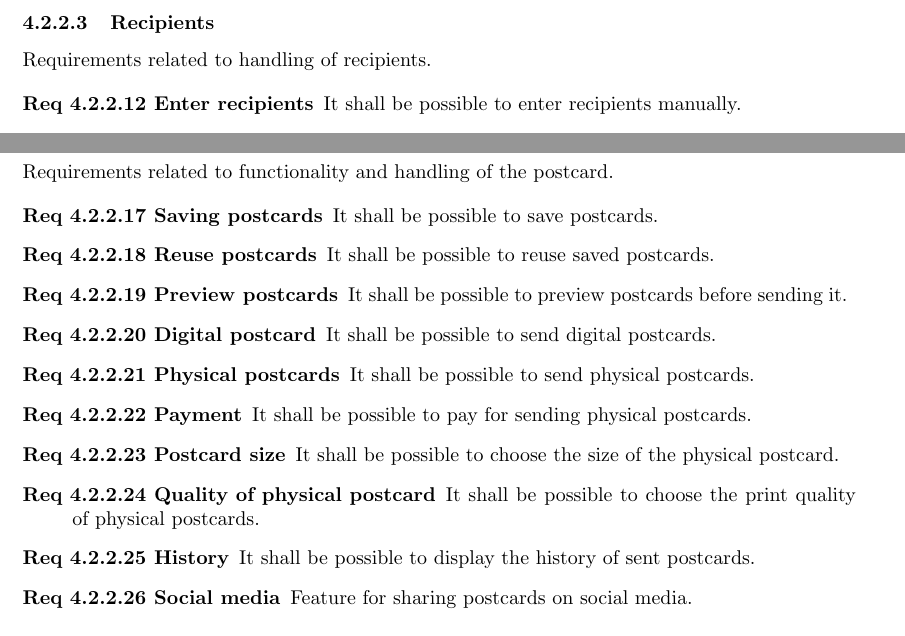
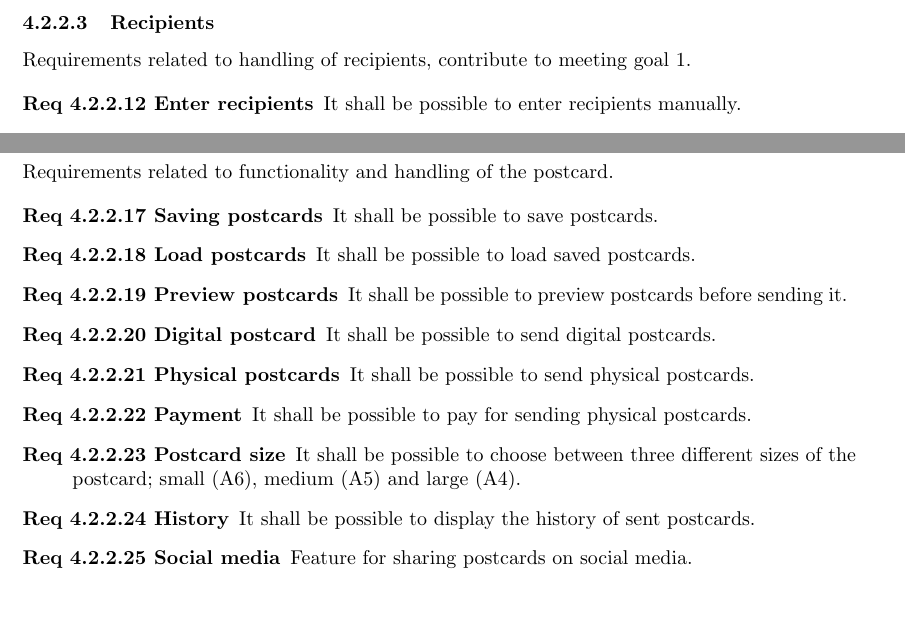
Before and after one commit to Mejvik/ETS170, a LaTeX document (System Requirements/sr.tex): two parts of page 9 of 19, joined at a grey line, cut so that both start at the same text, the shorter picture padded with empty space. Compiled offline with pdfLaTeX.

Commit message:
SR changes from IR

```diff
--- a/System Requirements/sr.tex
+++ b/System Requirements/sr.tex
@@ -389,7 +389,7 @@ Requirements related to greetings, all of them contribute to fulfil goal~\ref{go
 \end{description}
 
 \paragraph{Recipients}
-Requirements related to handling of recipients.
+Requirements related to handling of recipients, contribute to meeting goal~\ref{goal:simpl}.
 
 \stepcounter{product}
 \begin{description}
@@ -411,7 +411,7 @@ Requirements related to functionality and handling of the postcard.
 \begin{description}
 	\item [Req \thesubsubsection {.\theproduct} Saving postcards] It shall be possible to save postcards.
 	\stepcounter{product}
-	\item [Req \thesubsubsection {.\theproduct} Reuse postcards] It shall be possible to reuse saved postcards.
+	\item [Req \thesubsubsection {.\theproduct} Load postcards] It shall be possible to load saved postcards.
 	\stepcounter{product}
 
 	\item [Req \thesubsubsection {.\theproduct} Preview postcards] It shall be possible to preview postcards before sending it.
@@ -425,9 +425,7 @@ Requirements related to functionality and handling of the postcard.
 	\item [Req \thesubsubsection {.\theproduct} Payment] It shall be possible to pay for sending physical postcards.
 	\stepcounter{product}
 
-	\item [Req \thesubsubsection {.\theproduct} Postcard size] It shall be possible to choose the size of the physical postcard.
-	\stepcounter{product}
-	\item [Req \thesubsubsection {.\theproduct} Quality of physical postcard] It shall be possible to choose the print quality of physical postcards.
+	\item [Req \thesubsubsection {.\theproduct} Postcard size] It shall be possible to choose between three different sizes of the postcard; small (A6), medium (A5) and large (A4).
 	\stepcounter{product}
 	\item [Req \thesubsubsection {.\theproduct} History] It shall be possible to display the history of sent postcards.
 
```
Also changed, not shown: System Requirements/sr.pdf, System Requirements/sr.tex (7 more changed lines).
